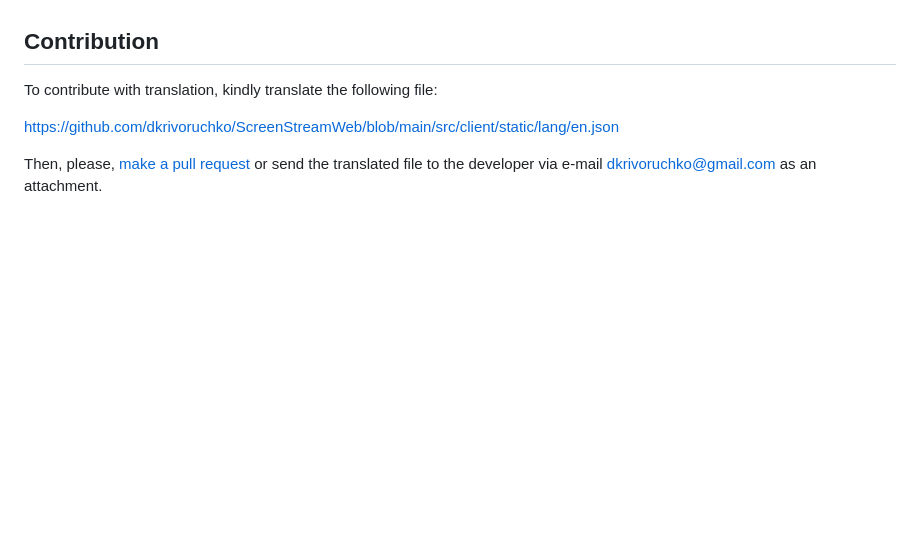
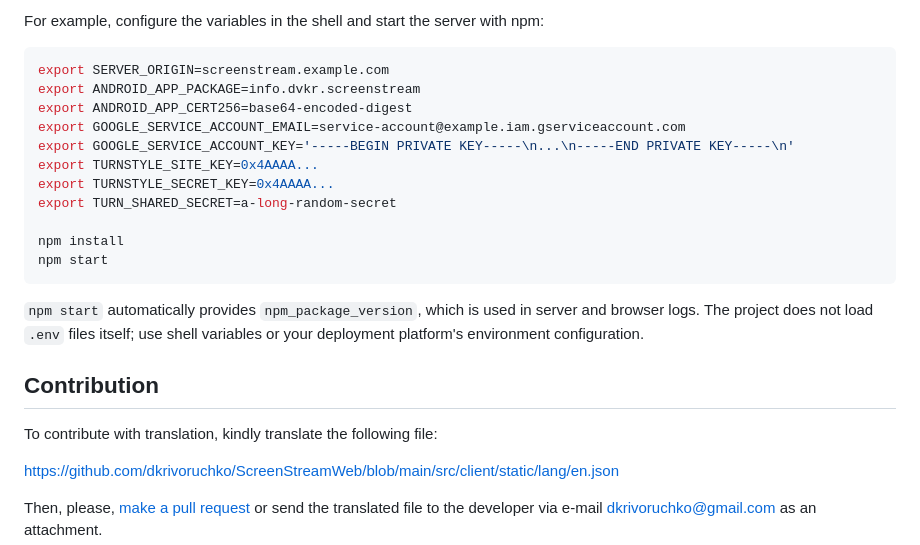
Before and after one commit to dkrivoruchko/ScreenStreamWeb, a Markdown page: README.md, the part around one of its changes. GitHub-like rendering; blank space fills up the shorter version.

Commit message:
Document environment variables

````diff
--- a/README.md
+++ b/README.md
@@ -20,3 +41,20 @@ This repository contains the source code for both the Server and Web Client comp
+For example, configure the variables in the shell and start the server with npm:
+
+```bash
+export SERVER_ORIGIN=screenstream.example.com
+export ANDROID_APP_PACKAGE=info.dvkr.screenstream
+export ANDROID_APP_CERT256=base64-encoded-digest
+export GOOGLE_SERVICE_ACCOUNT_EMAIL=service-account@example.iam.gserviceaccount.com
+export GOOGLE_SERVICE_ACCOUNT_KEY='-----BEGIN PRIVATE KEY-----\n...\n-----END PRIVATE KEY-----\n'
+export TURNSTYLE_SITE_KEY=0x4AAAA...
+export TURNSTYLE_SECRET_KEY=0x4AAAA...
+export TURN_SHARED_SECRET=a-long-random-secret
+
+npm install
+npm start
+```
+
+`npm start` automatically provides `npm_package_version`, which is used in server and browser logs. The project does not load `.env` files itself; use shell variables or your deployment platform's environment configuration.
 
 ## Contribution
 
````
Also changed, not shown: other parts of README.md (+21 -0 lines).
